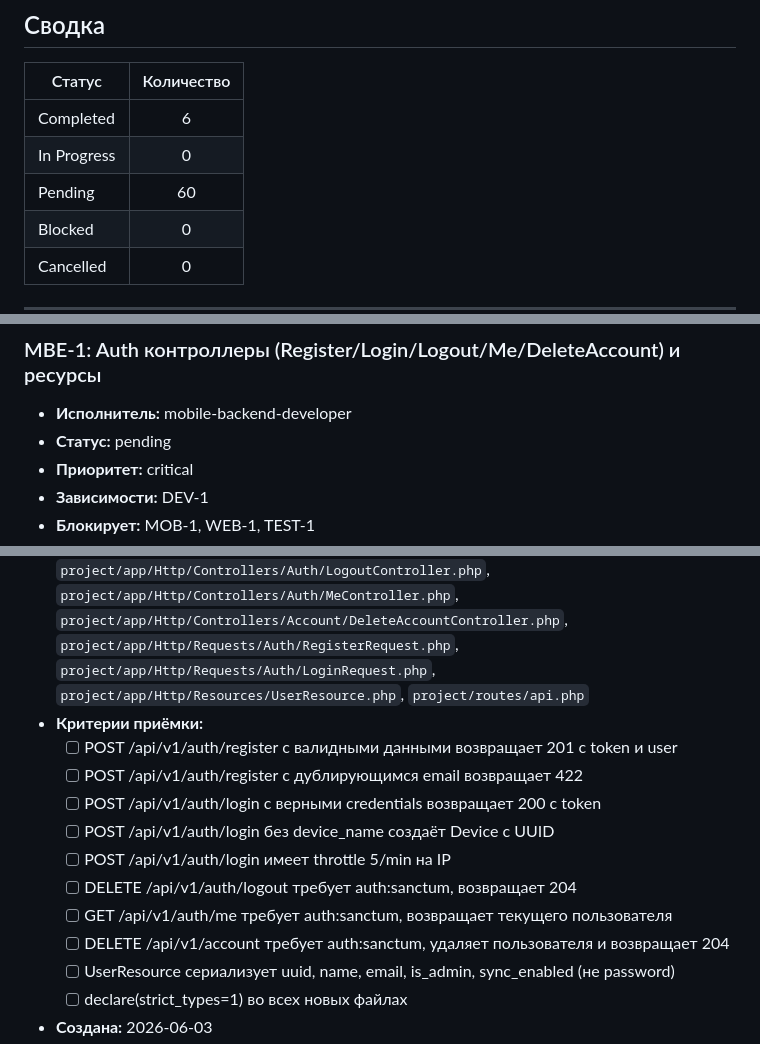
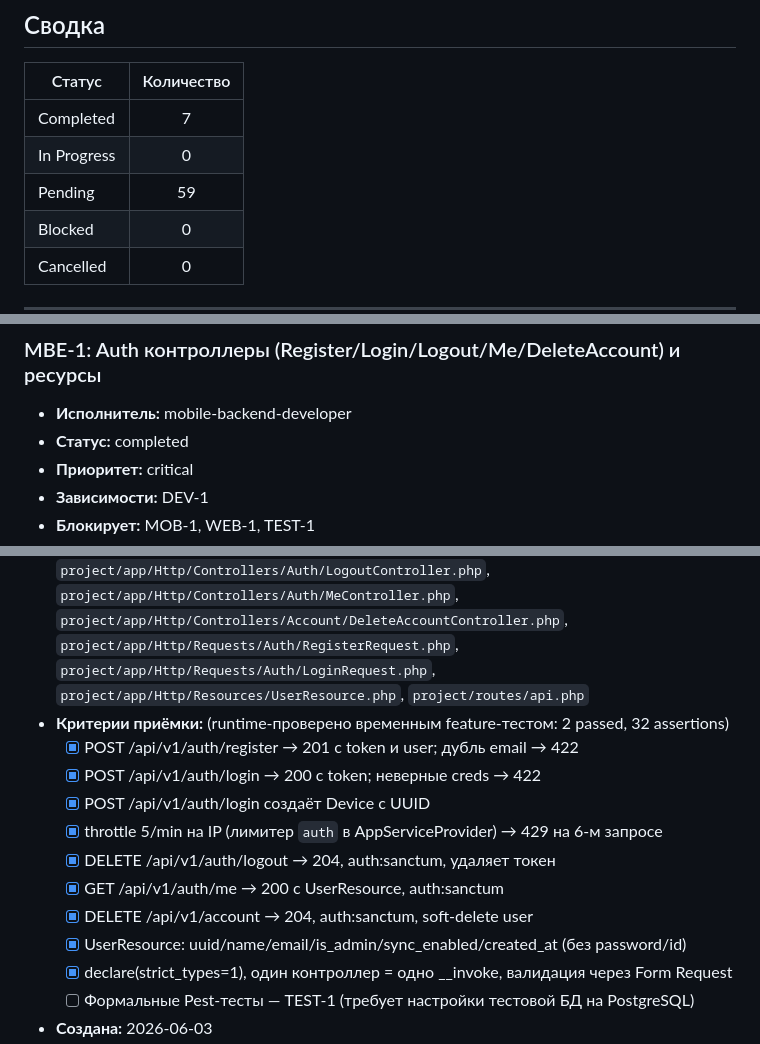
Before and after one commit to AlexEdkiy/Napominalky, a Markdown page: docs/TASKS.md, 3 parts joined by grey strips. Rendered like a GitHub page.

Commit message:
[DOC] Реестр: MBE-1 completed (Auth HTTP API)
Completed=7, Pending=59. MBE-1 runtime-проверена временным feature-тестом.
Отмечен инфра-вопрос для TEST-1: тестовая БД должна быть PostgreSQL
(sqlite не поддерживает CREATE SEQUENCE).

Co-Authored-By: Claude Opus 4.8 <noreply@anthropic.com>

```diff
--- a/docs/TASKS.md
+++ b/docs/TASKS.md
@@ -22,9 +22,9 @@
 
 | Статус | Количество |
 |--------|:----------:|
-| Completed | 6 |
+| Completed | 7 |
 | In Progress | 0 |
-| Pending | 60 |
+| Pending | 59 |
 | Blocked | 0 |
 | Cancelled | 0 |
 
@@ -153,7 +153,7 @@
 
 ### MBE-1: Auth контроллеры (Register/Login/Logout/Me/DeleteAccount) и ресурсы
 - **Исполнитель:** mobile-backend-developer
-- **Статус:** pending
+- **Статус:** completed
 - **Приоритет:** critical
 - **Зависимости:** DEV-1
 - **Блокирует:** MOB-1, WEB-1, TEST-1
@@ -161,15 +161,15 @@
 - **Описание:** Создать API контроллеры и endpoints для аутентификации: POST /api/v1/auth/register, POST /api/v1/auth/login, DELETE /api/v1/auth/logout, GET /api/v1/auth/me, DELETE /api/v1/account. Все endpoints возвращают JSON (UserResource + token). Регистрация и логин с throttle. Документировать в OpenAPI.
 - **Реализация:** RegisterController(__invoke), LoginController(__invoke), LogoutController(__invoke), MeController(__invoke), Account\DeleteAccountController(__invoke). Form Requests: RegisterRequest (name, email, password, password_confirmation), LoginRequest (email, password, device_name?). UserResource для сериализации. Маршруты в routes/api.php с префиксом /api/v1/auth и /api/v1/account. Middleware: throttle, auth:sanctum.
 - **Файлы:** `project/app/Http/Controllers/Auth/RegisterController.php`, `project/app/Http/Controllers/Auth/LoginController.php`, `project/app/Http/Controllers/Auth/LogoutController.php`, `project/app/Http/Controllers/Auth/MeController.php`, `project/app/Http/Controllers/Account/DeleteAccountController.php`, `project/app/Http/Requests/Auth/RegisterRequest.php`, `project/app/Http/Requests/Auth/LoginRequest.php`, `project/app/Http/Resources/UserResource.php`, `project/routes/api.php`
-- **Критерии приёмки:**
-  - [ ] POST /api/v1/auth/register с валидными данными возвращает 201 с token и user
-  - [ ] POST /api/v1/auth/register с дублирующимся email возвращает 422
-  - [ ] POST /api/v1/auth/login с верными credentials возвращает 200 с token
-  - [ ] POST /api/v1/auth/login без device_name создаёт Device с UUID
-  - [ ] POST /api/v1/auth/login имеет throttle 5/min на IP
-  - [ ] DELETE /api/v1/auth/logout требует auth:sanctum, возвращает 204
-  - [ ] GET /api/v1/auth/me требует auth:sanctum, возвращает текущего пользователя
-  - [ ] DELETE /api/v1/account требует auth:sanctum, удаляет пользователя и возвращает 204
-  - [ ] UserResource сериализует uuid, name, email, is_admin, sync_enabled (не password)
-  - [ ] declare(strict_types=1) во всех новых файлах
+- **Критерии приёмки:** (runtime-проверено временным feature-тестом: 2 passed, 32 assertions)
+  - [x] POST /api/v1/auth/register → 201 с token и user; дубль email → 422
+  - [x] POST /api/v1/auth/login → 200 с token; неверные creds → 422
+  - [x] POST /api/v1/auth/login создаёт Device с UUID
+  - [x] throttle 5/min на IP (лимитер `auth` в AppServiceProvider) → 429 на 6-м запросе
+  - [x] DELETE /api/v1/auth/logout → 204, auth:sanctum, удаляет токен
+  - [x] GET /api/v1/auth/me → 200 с UserResource, auth:sanctum
+  - [x] DELETE /api/v1/account → 204, auth:sanctum, soft-delete user
+  - [x] UserResource: uuid/name/email/is_admin/sync_enabled/created_at (без password/id)
+  - [x] declare(strict_types=1), один контроллер = одно __invoke, валидация через Form Request
+  - [ ] Формальные Pest-тесты — TEST-1 (требует настройки тестовой БД на PostgreSQL)
 - **Создана:** 2026-06-03
```
Also changed, not shown: other parts of docs/TASKS.md (+1 -1 lines).
